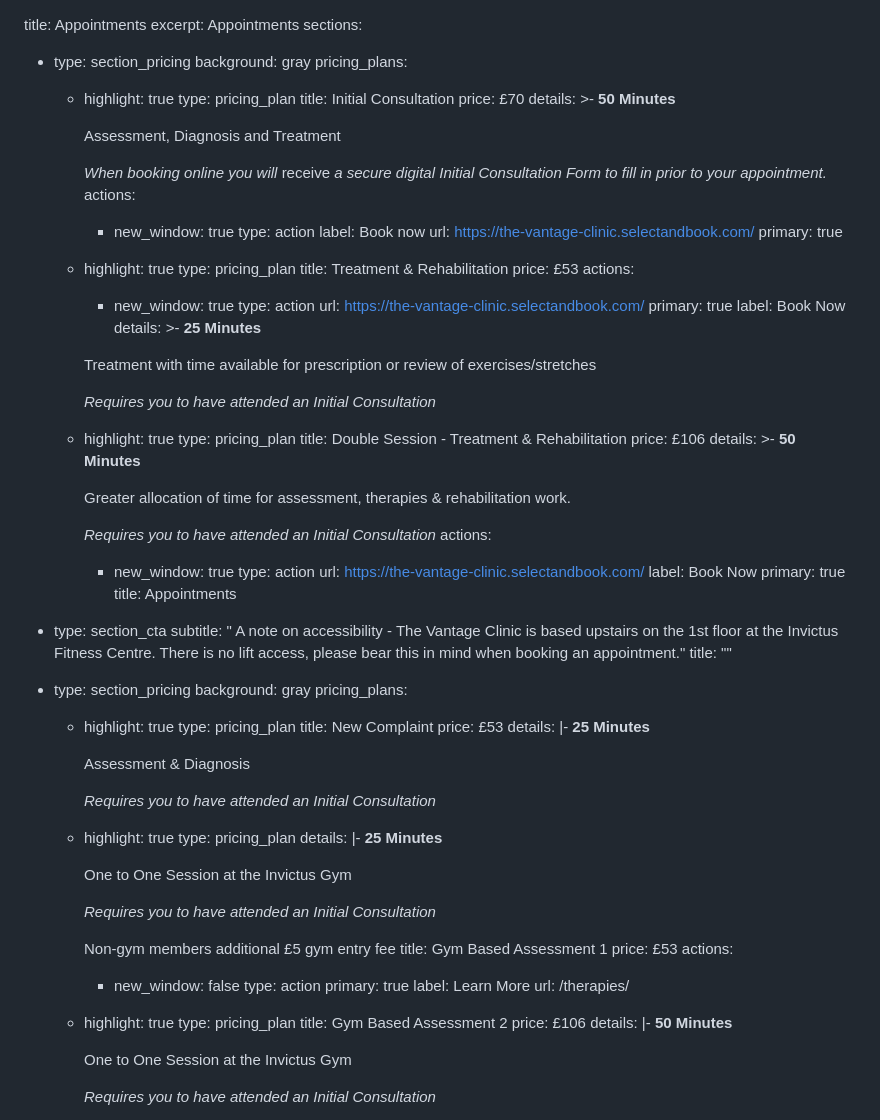
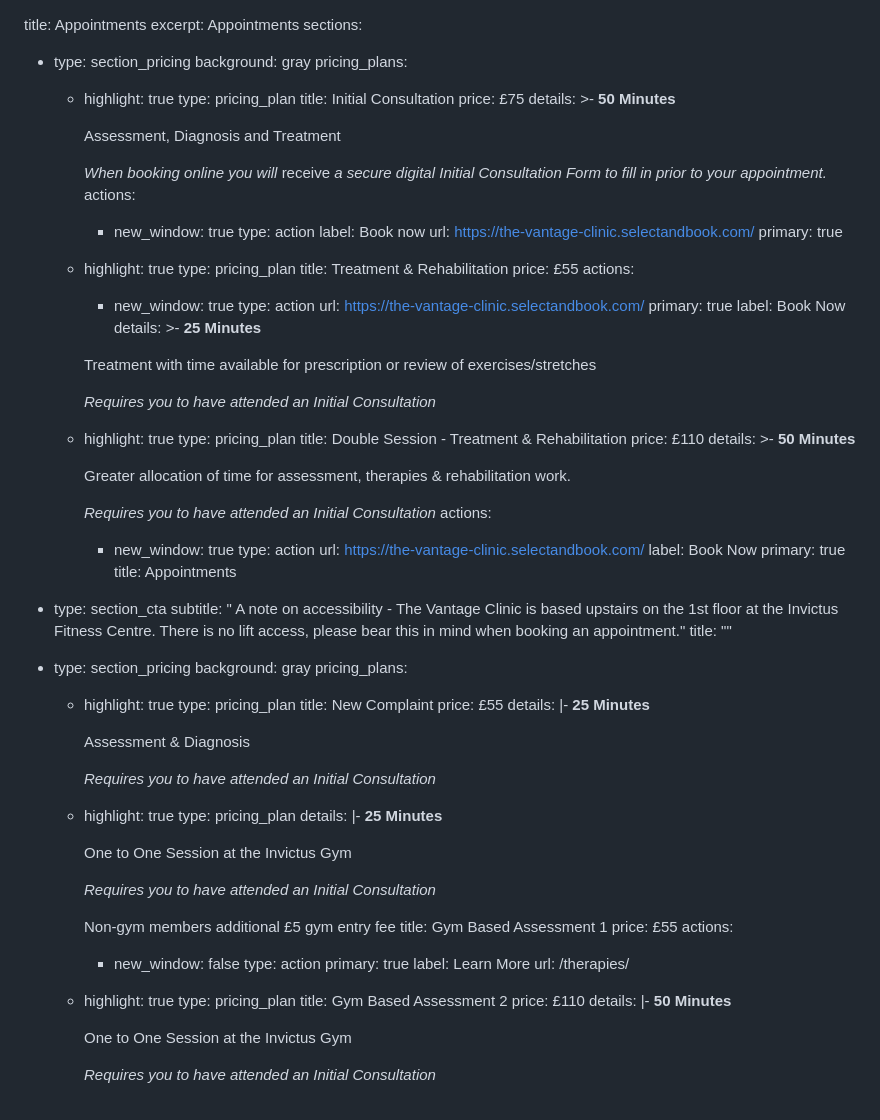
Before and after one commit to bhoptee/trueman-chiro, a Markdown page: src/pages/appointments.md, the part around the change. Drawn GitHub-style.

Commit message:
Update Landing Pages “appointments”

```diff
--- a/src/pages/appointments.md
+++ b/src/pages/appointments.md
@@ -8,7 +8,7 @@ sections:
       - highlight: true
         type: pricing_plan
         title: Initial Consultation
-        price: £70
+        price: £75
         details: >-
           **50 Minutes**
 
@@ -26,7 +26,7 @@ sections:
       - highlight: true
         type: pricing_plan
         title: Treatment & Rehabilitation
-        price: £53
+        price: £55
         actions:
           - new_window: true
             type: action
@@ -46,7 +46,7 @@ sections:
       - highlight: true
         type: pricing_plan
         title: Double Session - Treatment & Rehabilitation
-        price: £106
+        price: £110
         details: >-
           **50 Minutes**
 
@@ -73,7 +73,7 @@ sections:
       - highlight: true
         type: pricing_plan
         title: New Complaint
-        price: £53
+        price: £55
         details: |-
           **25 Minutes**
 
@@ -91,7 +91,7 @@ sections:
 
           Non-gym members additional £5 gym entry fee
         title: Gym Based Assessment 1
-        price: £53
+        price: £55
         actions:
           - new_window: false
             type: action
@@ -101,7 +101,7 @@ sections:
       - highlight: true
         type: pricing_plan
         title: Gym Based Assessment 2
-        price: £106
+        price: £110
         details: |-
           **50 Minutes**
 
```
